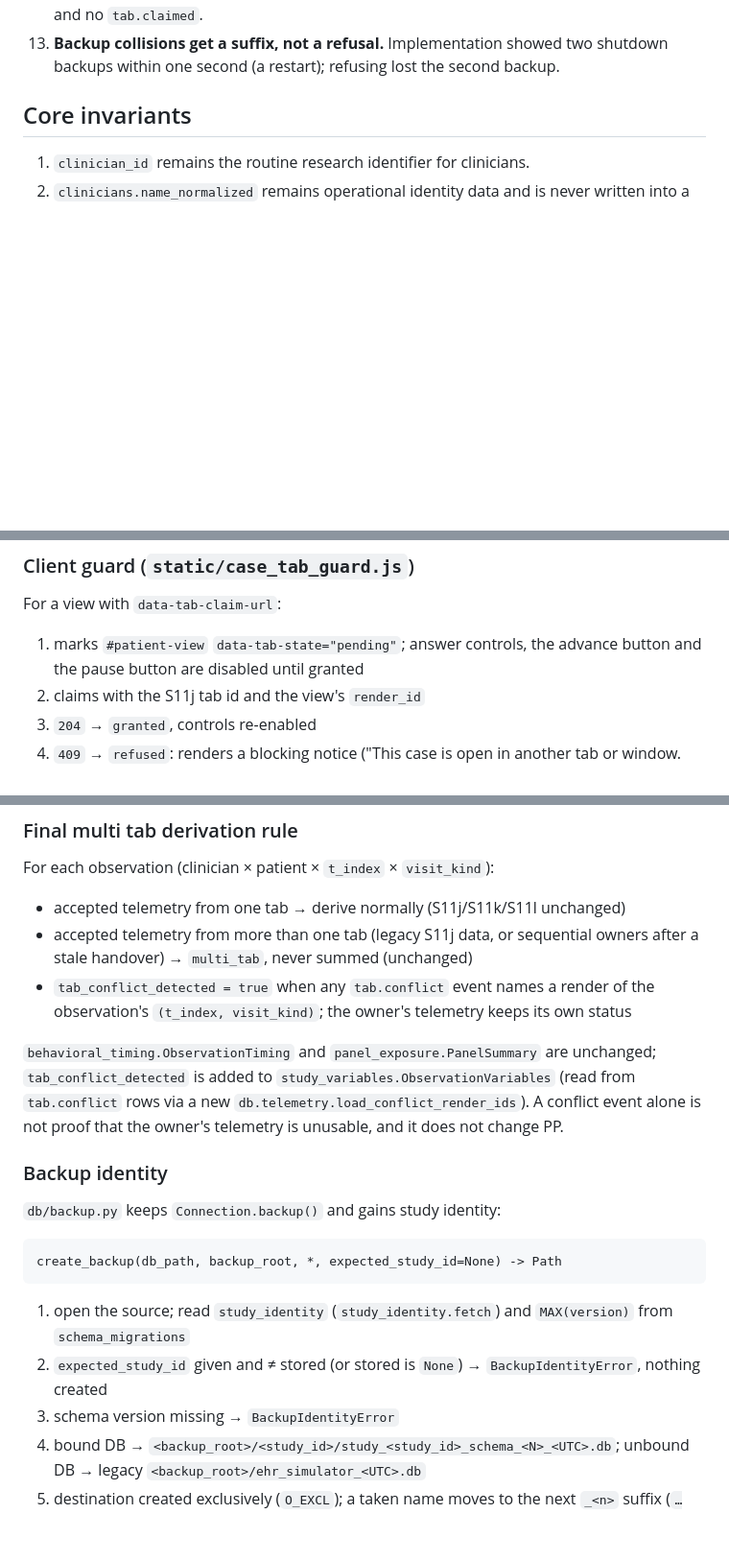
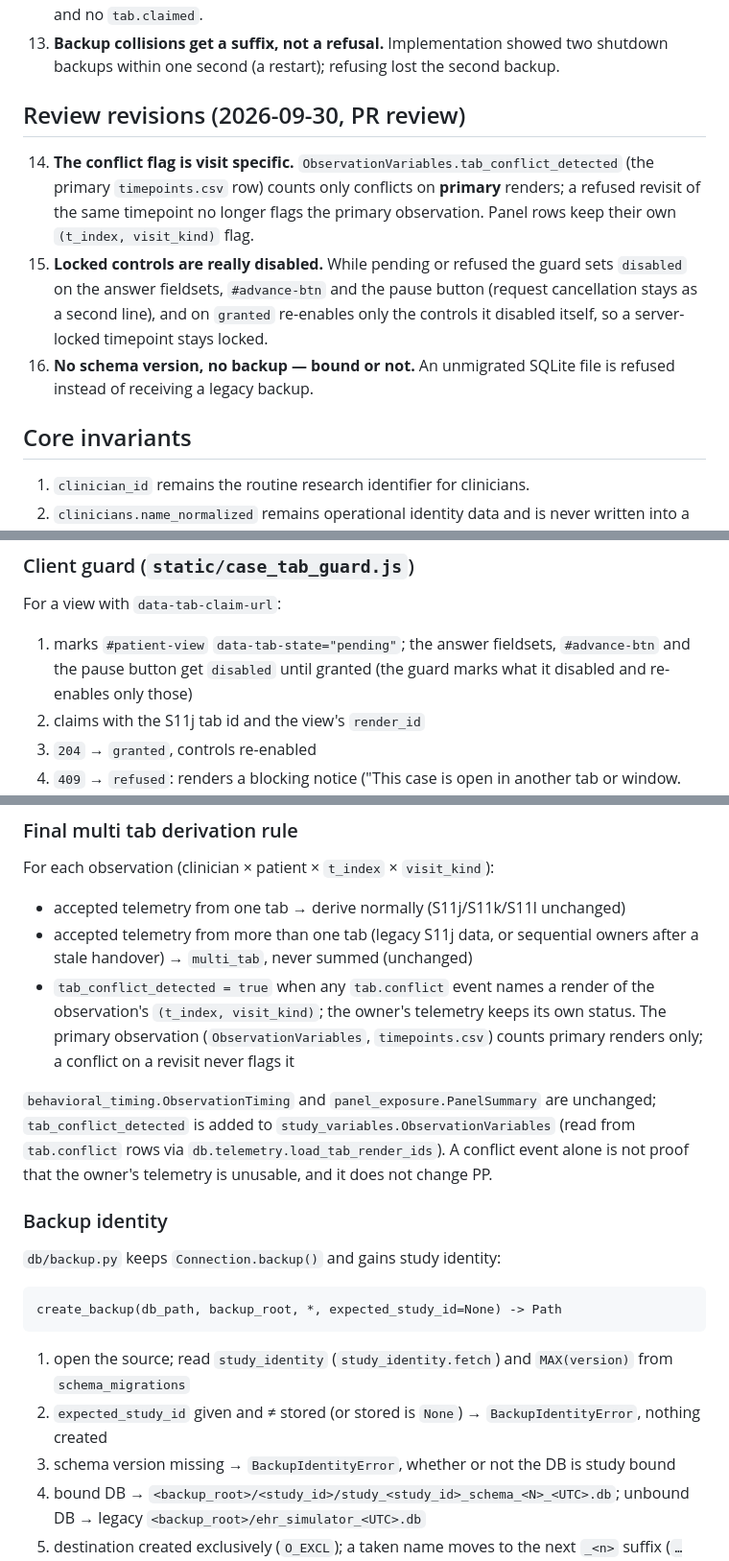
Before and after one commit to JulianKlug/ehr_simulator, a Markdown page: specs/session-11m-privacy-multitab-backups.md, 3 parts joined by grey strips. Shown at 96% size. Drawn GitHub-style; blank space fills up the shorter version.

```diff
--- a/specs/session-11m-privacy-multitab-backups.md
+++ b/specs/session-11m-privacy-multitab-backups.md
@@ -29,6 +29,12 @@ The first draft was written before S11j–l landed. Changes against the implemen
 11. **`tab_conflict_detected`** is derived from `tab.conflict` events whose `render_id` belongs to the observation.
 12. **Refused renders leave the derivation.** A refused tab's render has a `timepoint.render` row but no accepted telemetry; S11j would count it as an unobserved render and turn the owner's observation `incomplete`. The S11l reader drops renders that have a `tab.conflict` and no `tab.claimed`.
 13. **Backup collisions get a suffix, not a refusal.** Implementation showed two shutdown backups within one second (a restart); refusing lost the second backup.
+
+## Review revisions (2026-09-30, PR review)
+
+14. **The conflict flag is visit specific.** `ObservationVariables.tab_conflict_detected` (the primary `timepoints.csv` row) counts only conflicts on **primary** renders; a refused revisit of the same timepoint no longer flags the primary observation. Panel rows keep their own `(t_index, visit_kind)` flag.
+15. **Locked controls are really disabled.** While pending or refused the guard sets `disabled` on the answer fieldsets, `#advance-btn` and the pause button (request cancellation stays as a second line), and on `granted` re-enables only the controls it disabled itself, so a server-locked timepoint stays locked.
+16. **No schema version, no backup — bound or not.** An unmigrated SQLite file is refused instead of receiving a legacy backup.
 
 ## Core invariants
 
@@ -159,7 +165,7 @@ On the `200` advance, the owner's lease moves to the new render inside the same
 
 For a view with `data-tab-claim-url`:
 
-1. marks `#patient-view` `data-tab-state="pending"`; answer controls, the advance button and the pause button are disabled until granted
+1. marks `#patient-view` `data-tab-state="pending"`; the answer fieldsets, `#advance-btn` and the pause button get `disabled` until granted (the guard marks what it disabled and re-enables only those)
 2. claims with the S11j tab id and the view's `render_id`
 3. `204` → `granted`, controls re-enabled
 4. `409` → `refused`: renders a blocking notice ("This case is open in another tab or window. Close it, then press Retry."), keeps controls disabled; Retry, `focus` and `visibilitychange → visible` re-claim
@@ -191,9 +197,9 @@ For each observation (clinician × patient × `t_index` × `visit_kind`):
 
 - accepted telemetry from one tab → derive normally (S11j/S11k/S11l unchanged)
 - accepted telemetry from more than one tab (legacy S11j data, or sequential owners after a stale handover) → `multi_tab`, never summed (unchanged)
-- `tab_conflict_detected = true` when any `tab.conflict` event names a render of the observation's `(t_index, visit_kind)`; the owner's telemetry keeps its own status
+- `tab_conflict_detected = true` when any `tab.conflict` event names a render of the observation's `(t_index, visit_kind)`; the owner's telemetry keeps its own status. The primary observation (`ObservationVariables`, `timepoints.csv`) counts primary renders only; a conflict on a revisit never flags it
 
-`behavioral_timing.ObservationTiming` and `panel_exposure.PanelSummary` are unchanged; `tab_conflict_detected` is added to `study_variables.ObservationVariables` (read from `tab.conflict` rows via a new `db.telemetry.load_conflict_render_ids`). A conflict event alone is not proof that the owner's telemetry is unusable, and it does not change PP.
+`behavioral_timing.ObservationTiming` and `panel_exposure.PanelSummary` are unchanged; `tab_conflict_detected` is added to `study_variables.ObservationVariables` (read from `tab.conflict` rows via `db.telemetry.load_tab_render_ids`). A conflict event alone is not proof that the owner's telemetry is unusable, and it does not change PP.
 
 ### Backup identity
 
@@ -205,7 +211,7 @@ create_backup(db_path, backup_root, *, expected_study_id=None) -> Path
 
 1. open the source; read `study_identity` (`study_identity.fetch`) and `MAX(version)` from `schema_migrations`
 2. `expected_study_id` given and ≠ stored (or stored is `None`) → `BackupIdentityError`, nothing created
-3. schema version missing → `BackupIdentityError`
+3. schema version missing → `BackupIdentityError`, whether or not the DB is study bound
 4. bound DB → `<backup_root>/<study_id>/study_<study_id>_schema_<N>_<UTC>.db`; unbound DB → legacy `<backup_root>/ehr_simulator_<UTC>.db`
 5. destination created exclusively (`O_EXCL`); a taken name moves to the next `_<n>` suffix (`…Z_2.db`), never overwritten — two shutdown backups inside one second (a quick restart) must both survive
 7. the copy is switched to `journal_mode=DELETE`: one self-contained file, no `-wal`/`-shm` sidecars
```
Also changed, not shown: other parts of specs/session-11m-privacy-multitab-backups.md (+3 -1 lines), specs/session-11n-phase2-exports.md (+11 -5 lines), specs/session-11o-phase2-integration.md (+6 -1 lines).
